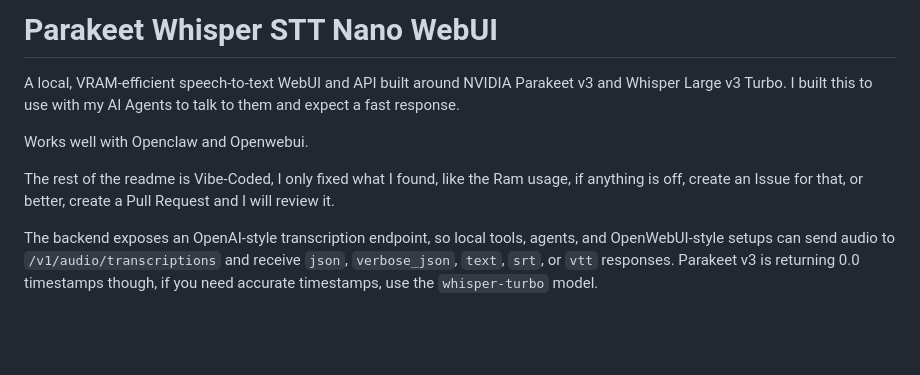
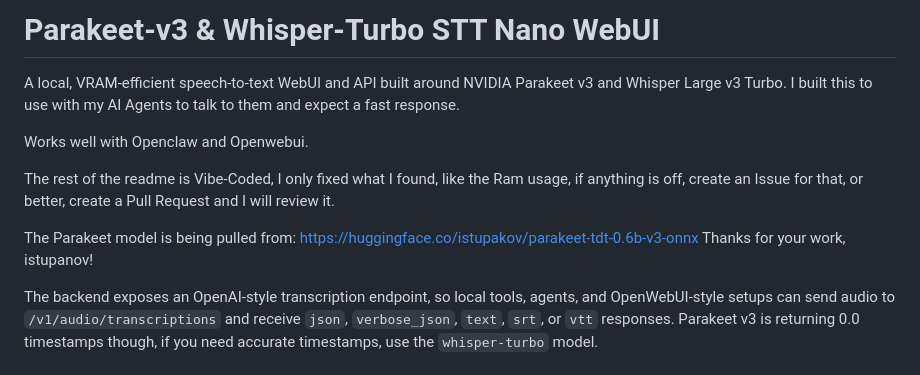
Before and after one commit to Wladastic/stt-nano-webui, a Markdown page: README.md, the part around the change. GitHub-like rendering; blank space fills up the shorter version.

```diff
--- a/README.md
+++ b/README.md
@@ -1,4 +1,4 @@
-# Parakeet Whisper STT Nano WebUI
+# Parakeet-v3 & Whisper-Turbo STT Nano WebUI
 
 A local, VRAM-efficient speech-to-text WebUI and API built around NVIDIA
 Parakeet v3 and Whisper Large v3 Turbo.
@@ -7,6 +7,10 @@ I built this to use with my AI Agents to talk to them and expect a fast response
 Works well with Openclaw and Openwebui.
 
 The rest of the readme is Vibe-Coded, I only fixed what I found, like the Ram usage, if anything is off, create an Issue for that, or better, create a Pull Request and I will review it.
+
+The Parakeet model is being pulled from:
+https://huggingface.co/istupakov/parakeet-tdt-0.6b-v3-onnx
+Thanks for your work, istupanov!
 
 The backend exposes an OpenAI-style transcription endpoint, so local tools,
 agents, and OpenWebUI-style setups can send audio to
```
